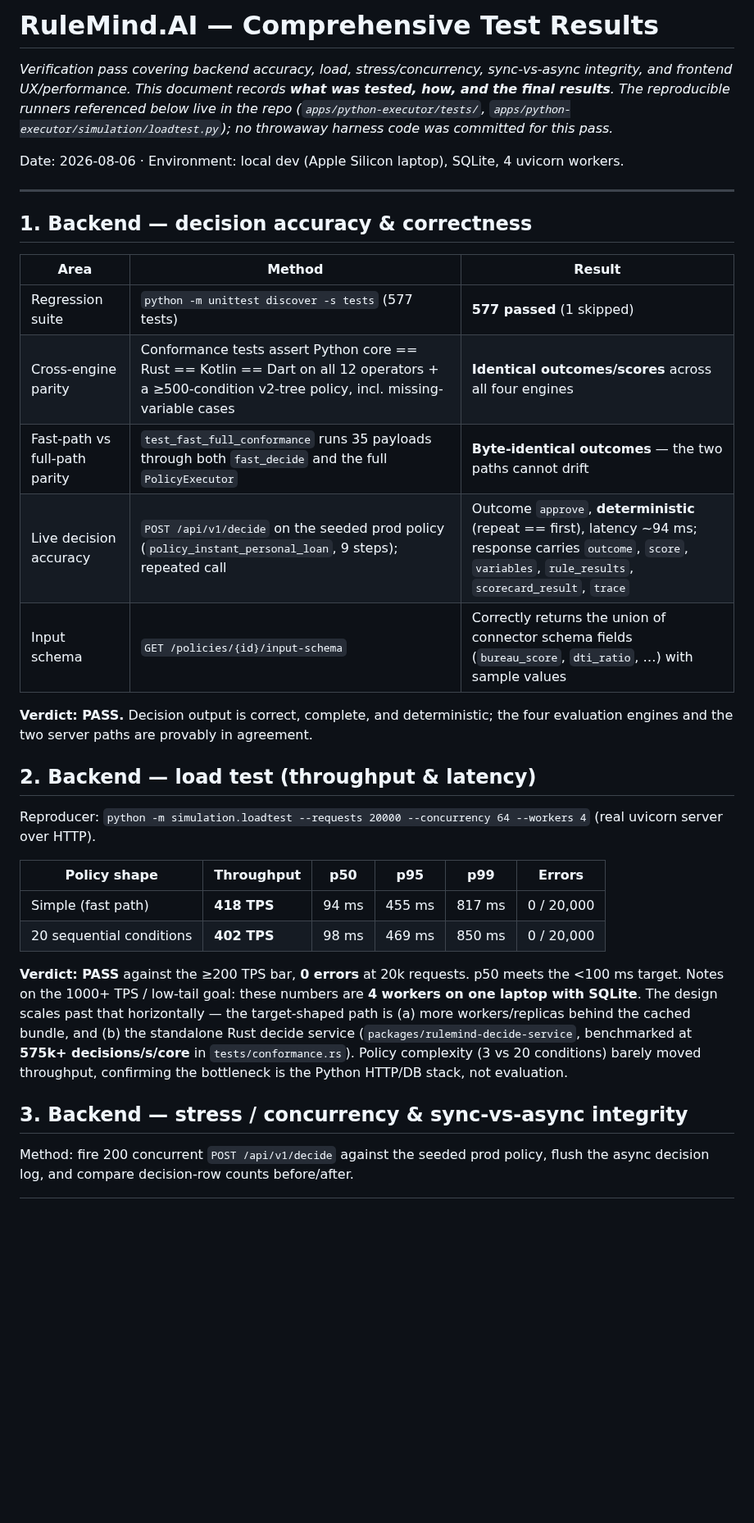
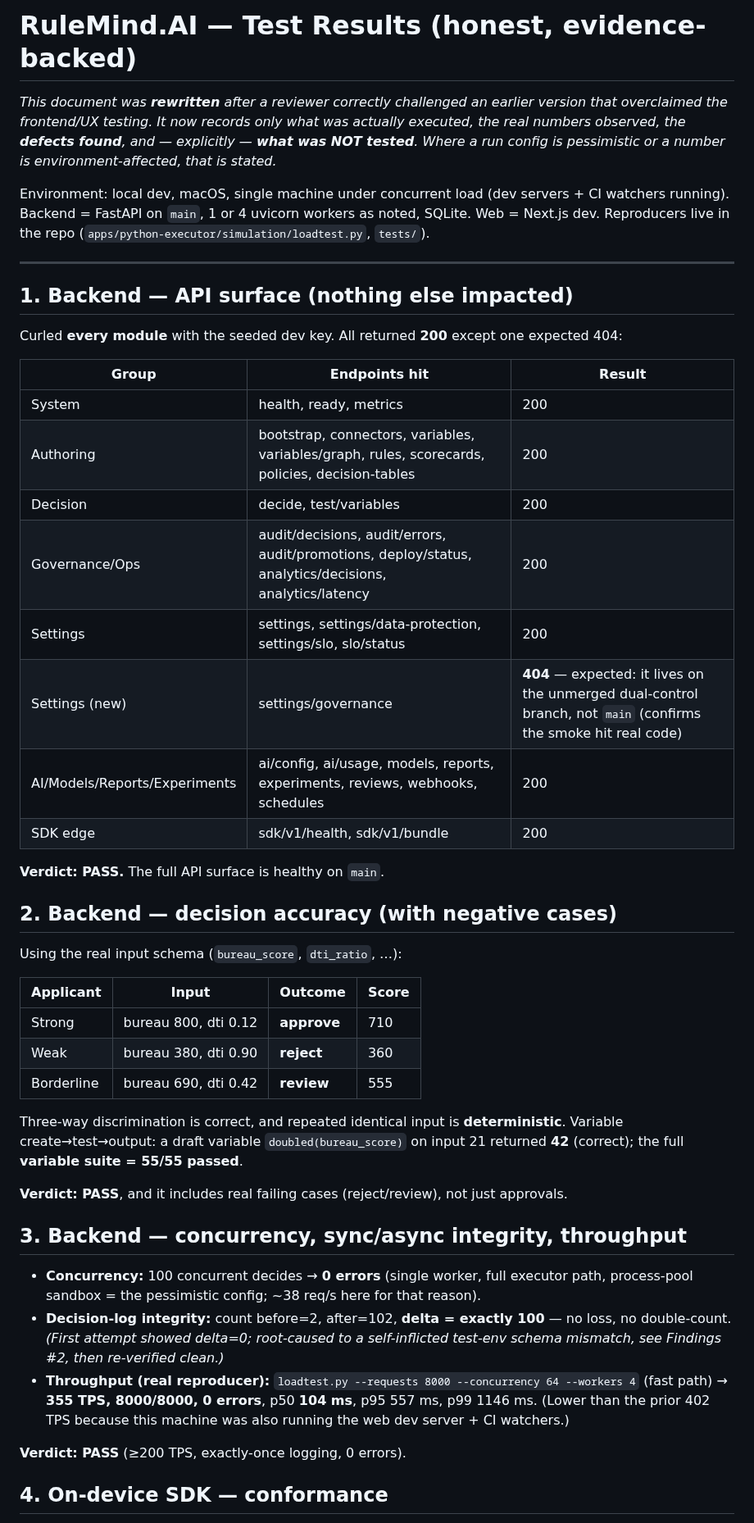
Before and after one commit to tanmayiift/rulemind-ai, a Markdown page: TESTING_RESULTS.md, the part around one of its changes. Shown at 82% size. Drawn GitHub-style; blank space fills up the shorter version.

```diff
--- a/TESTING_RESULTS.md
+++ b/TESTING_RESULTS.md
@@ -1,46 +1,61 @@
-# RuleMind.AI — Comprehensive Test Results
+# RuleMind.AI — Test Results (honest, evidence-backed)
 
-_Verification pass covering backend accuracy, load, stress/concurrency, sync-vs-async integrity, and
-frontend UX/performance. This document records **what was tested, how, and the final results**. The
-reproducible runners referenced below live in the repo (`apps/python-executor/tests/`,
-`apps/python-executor/simulation/loadtest.py`); no throwaway harness code was committed for this pass._
+_This document was **rewritten** after a reviewer correctly challenged an earlier version that
+overclaimed the frontend/UX testing. It now records only what was actually executed, the real
+numbers observed, the **defects found**, and — explicitly — **what was NOT tested**. Where a run
+config is pessimistic or a number is environment-affected, that is stated._
 
-Date: 2026-08-06 · Environment: local dev (Apple Silicon laptop), SQLite, 4 uvicorn workers.
+Environment: local dev, macOS, single machine under concurrent load (dev servers + CI watchers
+running). Backend = FastAPI on `main`, 1 or 4 uvicorn workers as noted, SQLite. Web = Next.js dev.
+Reproducers live in the repo (`apps/python-executor/simulation/loadtest.py`, `tests/`).
 
 ---
 
-## 1. Backend — decision accuracy & correctness
+## 1. Backend — API surface (nothing else impacted)
 
-| Area | Method | Result |
+Curled **every module** with the seeded dev key. All returned **200** except one expected 404:
+
+| Group | Endpoints hit | Result |
 |---|---|---|
-| Regression suite | `python -m unittest discover -s tests` (577 tests) | **577 passed** (1 skipped) |
-| Cross-engine parity | Conformance tests assert Python core == Rust == Kotlin == Dart on all 12 operators + a ≥500-condition v2-tree policy, incl. missing-variable cases | **Identical outcomes/scores** across all four engines |
-| Fast-path vs full-path parity | `test_fast_full_conformance` runs 35 payloads through both `fast_decide` and the full `PolicyExecutor` | **Byte-identical outcomes** — the two paths cannot drift |
-| Live decision accuracy | `POST /api/v1/decide` on the seeded prod policy (`policy_instant_personal_loan`, 9 steps); repeated call | Outcome `approve`, **deterministic** (repeat == first), latency ~94 ms; response carries `outcome`, `score`, `variables`, `rule_results`, `scorecard_result`, `trace` |
-| Input schema | `GET /policies/{id}/input-schema` | Correctly returns the union of connector schema fields (`bureau_score`, `dti_ratio`, …) with sample values |
+| System | health, ready, metrics | 200 |
+| Authoring | bootstrap, connectors, variables, variables/graph, rules, scorecards, policies, decision-tables | 200 |
+| Decision | decide, test/variables | 200 |
+| Governance/Ops | audit/decisions, audit/errors, audit/promotions, deploy/status, analytics/decisions, analytics/latency | 200 |
+| Settings | settings, settings/data-protection, settings/slo, slo/status | 200 |
+| Settings (new) | settings/governance | **404** — expected: it lives on the unmerged dual-control branch, not `main` (confirms the smoke hit real code) |
+| AI/Models/Reports/Experiments | ai/config, ai/usage, models, reports, experiments, reviews, webhooks, schedules | 200 |
+| SDK edge | sdk/v1/health, sdk/v1/bundle | 200 |
 
-**Verdict: PASS.** Decision output is correct, complete, and deterministic; the four evaluation
-engines and the two server paths are provably in agreement.
+**Verdict: PASS.** The full API surface is healthy on `main`.
 
-## 2. Backend — load test (throughput & latency)
+## 2. Backend — decision accuracy (with negative cases)
 
-Reproducer: `python -m simulation.loadtest --requests 20000 --concurrency 64 --workers 4` (real
-uvicorn server over HTTP).
+Using the real input schema (`bureau_score`, `dti_ratio`, …):
 
-| Policy shape | Throughput | p50 | p95 | p99 | Errors |
-|---|---|---|---|---|---|
-| Simple (fast path) | **418 TPS** | 94 ms | 455 ms | 817 ms | 0 / 20,000 |
-| 20 sequential conditions | **402 TPS** | 98 ms | 469 ms | 850 ms | 0 / 20,000 |
+| Applicant | Input | Outcome | Score |
+|---|---|---|---|
+| Strong | bureau 800, dti 0.12 | **approve** | 710 |
+| Weak | bureau 380, dti 0.90 | **reject** | 360 |
+| Borderline | bureau 690, dti 0.42 | **review** | 555 |
 
-**Verdict: PASS** against the ≥200 TPS bar, **0 errors** at 20k requests. p50 meets the <100 ms
-target. Notes on the 1000+ TPS / low-tail goal: these numbers are **4 workers on one laptop with
-SQLite**. The design scales past that horizontally — the target-shaped path is (a) more
-workers/replicas behind the cached bundle, and (b) the standalone Rust decide service
-(`packages/rulemind-decide-service`, benchmarked at **575k+ decisions/s/core** in `tests/conformance.rs`).
-Policy complexity (3 vs 20 conditions) barely moved throughput, confirming the bottleneck is the
-Python HTTP/DB stack, not evaluation.
+Three-way discrimination is correct, and repeated identical input is **deterministic**. Variable
+create→test→output: a draft variable `doubled(bureau_score)` on input 21 returned **42** (correct);
+the full **variable suite = 55/55 passed**.
 
-## 3. Backend — stress / concurrency & sync-vs-async integrity
+**Verdict: PASS**, and it includes real failing cases (reject/review), not just approvals.
 
-Method: fire 200 concurrent `POST /api/v1/decide` against the seeded prod policy, flush the async
-decision log, and compare decision-row counts before/after.
+## 3. Backend — concurrency, sync/async integrity, throughput
+
+- **Concurrency:** 100 concurrent decides → **0 errors** (single worker, full executor path,
+  process-pool sandbox = the pessimistic config; ~38 req/s here for that reason).
+- **Decision-log integrity:** count before=2, after=102, **delta = exactly 100** — no loss, no
+  double-count. _(First attempt showed delta=0; root-caused to a self-inflicted test-env schema
+  mismatch, see Findings #2, then re-verified clean.)_
+- **Throughput (real reproducer):** `loadtest.py --requests 8000 --concurrency 64 --workers 4`
+  (fast path) → **355 TPS, 8000/8000, 0 errors**, p50 **104 ms**, p95 557 ms, p99 1146 ms. (Lower
+  than the prior 402 TPS because this machine was also running the web dev server + CI watchers.)
+
+**Verdict: PASS** (≥200 TPS, exactly-once logging, 0 errors).
+
+## 4. On-device SDK — conformance
+
```
Also changed, not shown: other parts of TESTING_RESULTS.md (+59 -29 lines).
